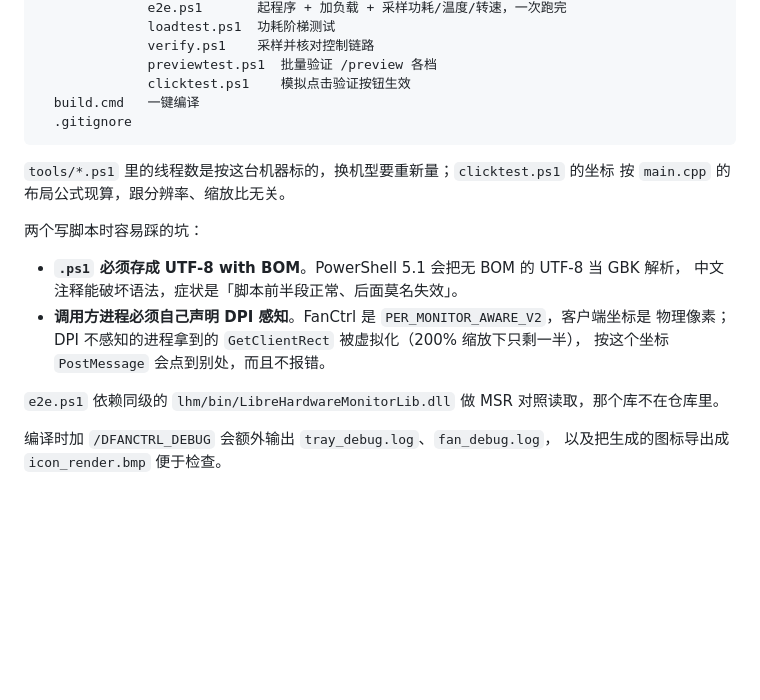
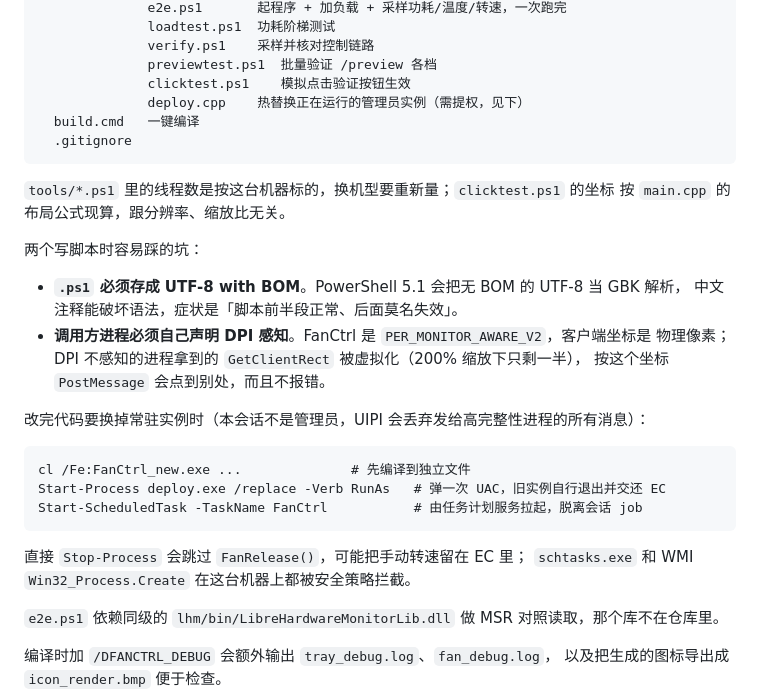
Before and after one commit to 450AIE/FanCtrl, a Markdown page: README.md, the part around one of its changes. GitHub-like rendering; blank space fills up the shorter version.

````diff
--- a/README.md
+++ b/README.md
@@ -220,6 +227,7 @@ FanCtrl/
               verify.ps1    采样并核对控制链路
               previewtest.ps1  批量验证 /preview 各档
               clicktest.ps1    模拟点击验证按钮生效
+              deploy.cpp    热替换正在运行的管理员实例（需提权，见下）
   build.cmd   一键编译
   .gitignore
 ```
@@ -235,6 +243,17 @@ FanCtrl/
   物理像素；DPI 不感知的进程拿到的 `GetClientRect` 被虚拟化（200% 缩放下只剩一半），
   按这个坐标 `PostMessage` 会点到别处，而且不报错。
 
+改完代码要换掉常驻实例时（本会话不是管理员，UIPI 会丢弃发给高完整性进程的所有消息）：
+
+```
+cl /Fe:FanCtrl_new.exe ...              # 先编译到独立文件
+Start-Process deploy.exe /replace -Verb RunAs   # 弹一次 UAC，旧实例自行退出并交还 EC
+Start-ScheduledTask -TaskName FanCtrl           # 由任务计划服务拉起，脱离会话 job
+```
+
+直接 `Stop-Process` 会跳过 `FanRelease()`，可能把手动转速留在 EC 里；
+`schtasks.exe` 和 WMI `Win32_Process.Create` 在这台机器上都被安全策略拦截。
+
 `e2e.ps1` 依赖同级的 `lhm/bin/LibreHardwareMonitorLib.dll` 做 MSR 对照读取，那个库不在仓库里。
 
 编译时加 `/DFANCTRL_DEBUG` 会额外输出 `tray_debug.log`、`fan_debug.log`，
````
Also changed, not shown: other parts of README.md (+11 -4 lines), docs/screenshot.png, 4 other files.
